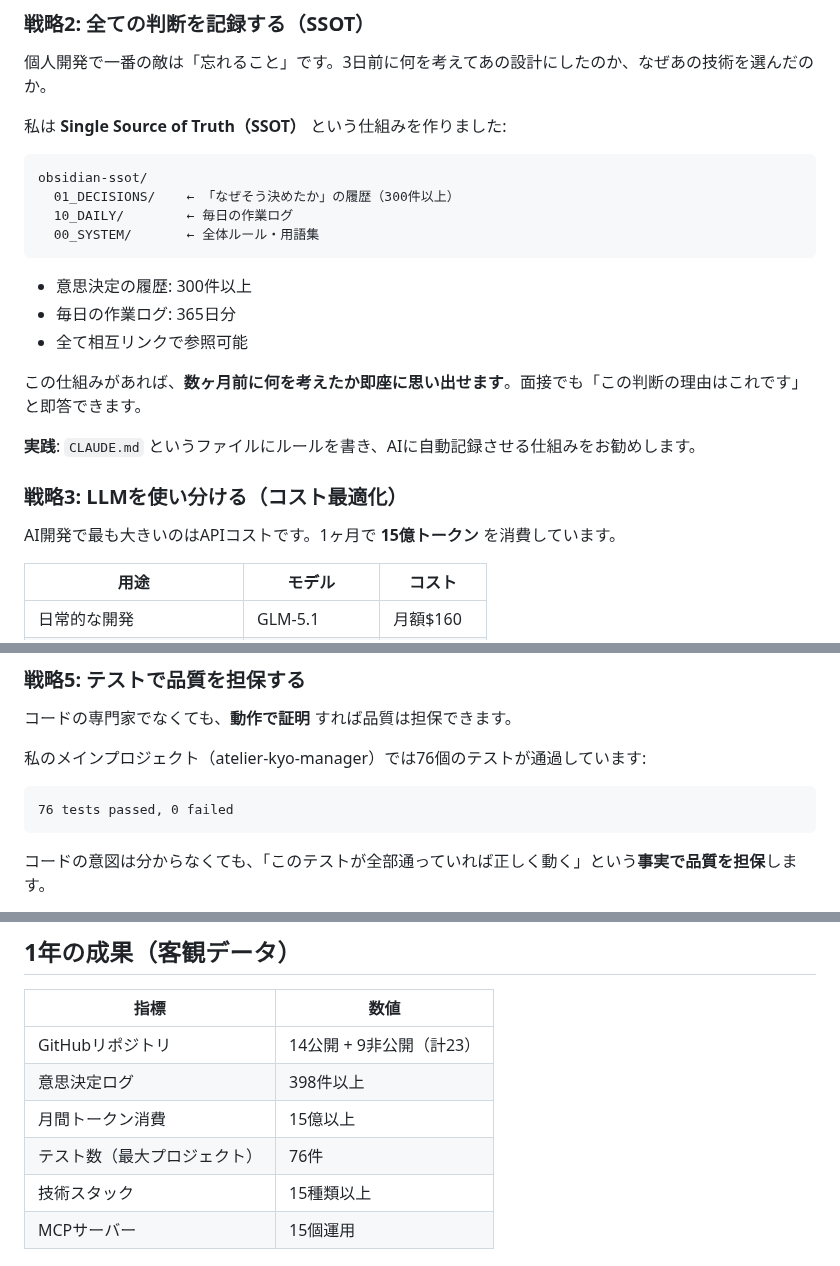
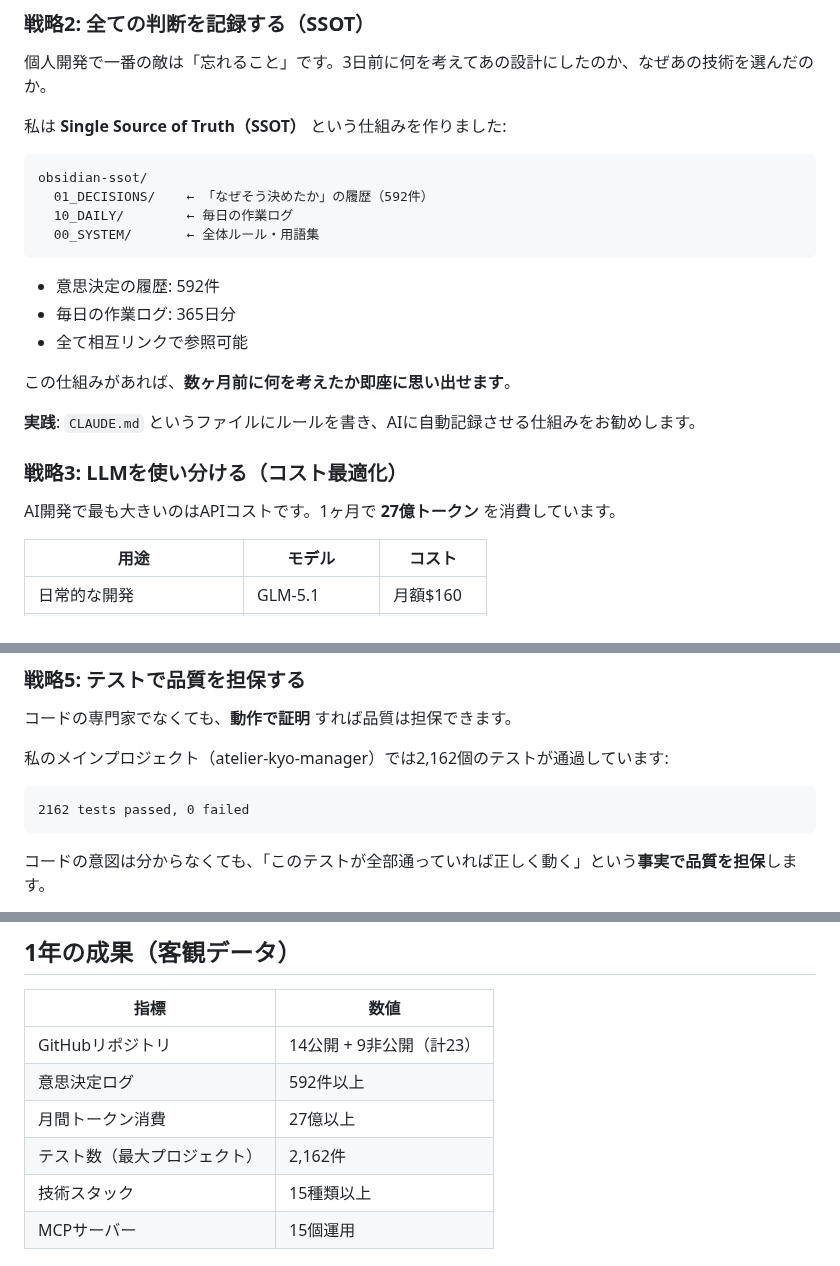
Before and after one commit to fukukei23/zenn, a Markdown page: articles/civilservant-20repos-survival.md, 3 parts joined by grey strips. Drawn GitHub-style.

Commit message:
fix: 実態に合わせて数値を更新（テスト76→2162、ログ592件、トークン27億、面接言及削除）

````diff
--- a/articles/civilservant-20repos-survival.md
+++ b/articles/civilservant-20repos-survival.md
@@ -44,22 +44,22 @@ published: false
 
 ```
 obsidian-ssot/
-  01_DECISIONS/    ← 「なぜそう決めたか」の履歴（300件以上）
+  01_DECISIONS/    ← 「なぜそう決めたか」の履歴（592件）
   10_DAILY/        ← 毎日の作業ログ
   00_SYSTEM/       ← 全体ルール・用語集
 ```
 
-- 意思決定の履歴: 300件以上
+- 意思決定の履歴: 592件
 - 毎日の作業ログ: 365日分
 - 全て相互リンクで参照可能
 
-この仕組みがあれば、**数ヶ月前に何を考えたか即座に思い出せます**。面接でも「この判断の理由はこれです」と即答できます。
+この仕組みがあれば、**数ヶ月前に何を考えたか即座に思い出せます**。
 
 **実践**: `CLAUDE.md` というファイルにルールを書き、AIに自動記録させる仕組みをお勧めします。
 
 ### 戦略3: LLMを使い分ける（コスト最適化）
 
-AI開発で最も大きいのはAPIコストです。1ヶ月で **15億トークン** を消費しています。
+AI開発で最も大きいのはAPIコストです。1ヶ月で **27億トークン** を消費しています。
 
 | 用途 | モデル | コスト |
 |------|--------|--------|
@@ -85,10 +85,10 @@ AI開発で最も大きいのはAPIコストです。1ヶ月で **15億トーク
 
 コードの専門家でなくても、**動作で証明** すれば品質は担保できます。
 
-私のメインプロジェクト（atelier-kyo-manager）では76個のテストが通過しています:
+私のメインプロジェクト（atelier-kyo-manager）では2,162個のテストが通過しています:
 
 ```
-76 tests passed, 0 failed
+2162 tests passed, 0 failed
 ```
 
 コードの意図は分からなくても、「このテストが全部通っていれば正しく動く」という**事実で品質を担保**します。
@@ -122,9 +122,9 @@ flowchart TD
 | 指標 | 数値 |
 |------|------|
 | GitHubリポジトリ | 14公開 + 9非公開（計23） |
-| 意思決定ログ | 398件以上 |
-| 月間トークン消費 | 15億以上 |
-| テスト数（最大プロジェクト） | 76件 |
+| 意思決定ログ | 592件以上 |
+| 月間トークン消費 | 27億以上 |
+| テスト数（最大プロジェクト） | 2,162件 |
 | 技術スタック | 15種類以上 |
 | MCPサーバー | 15個運用 |
 
````
